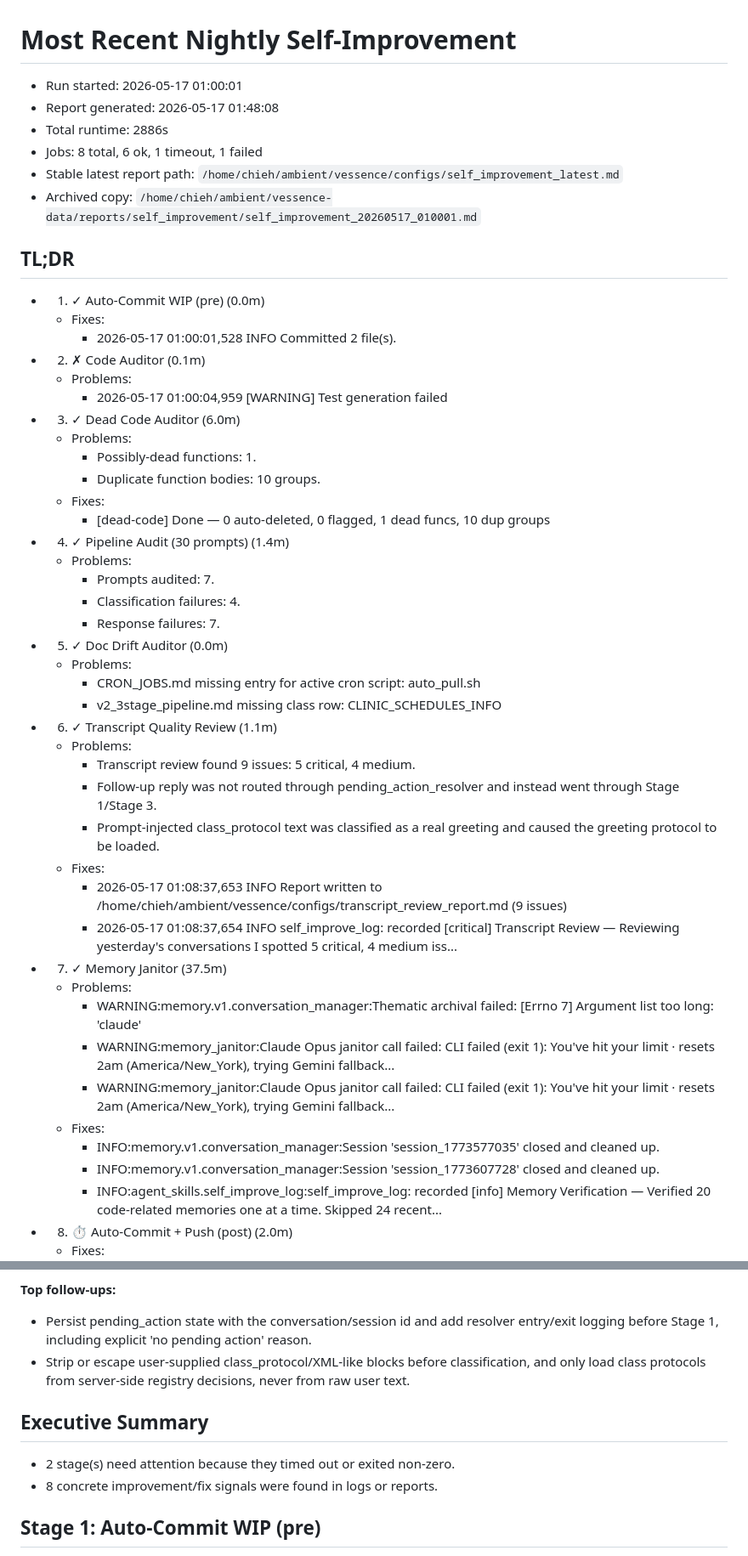
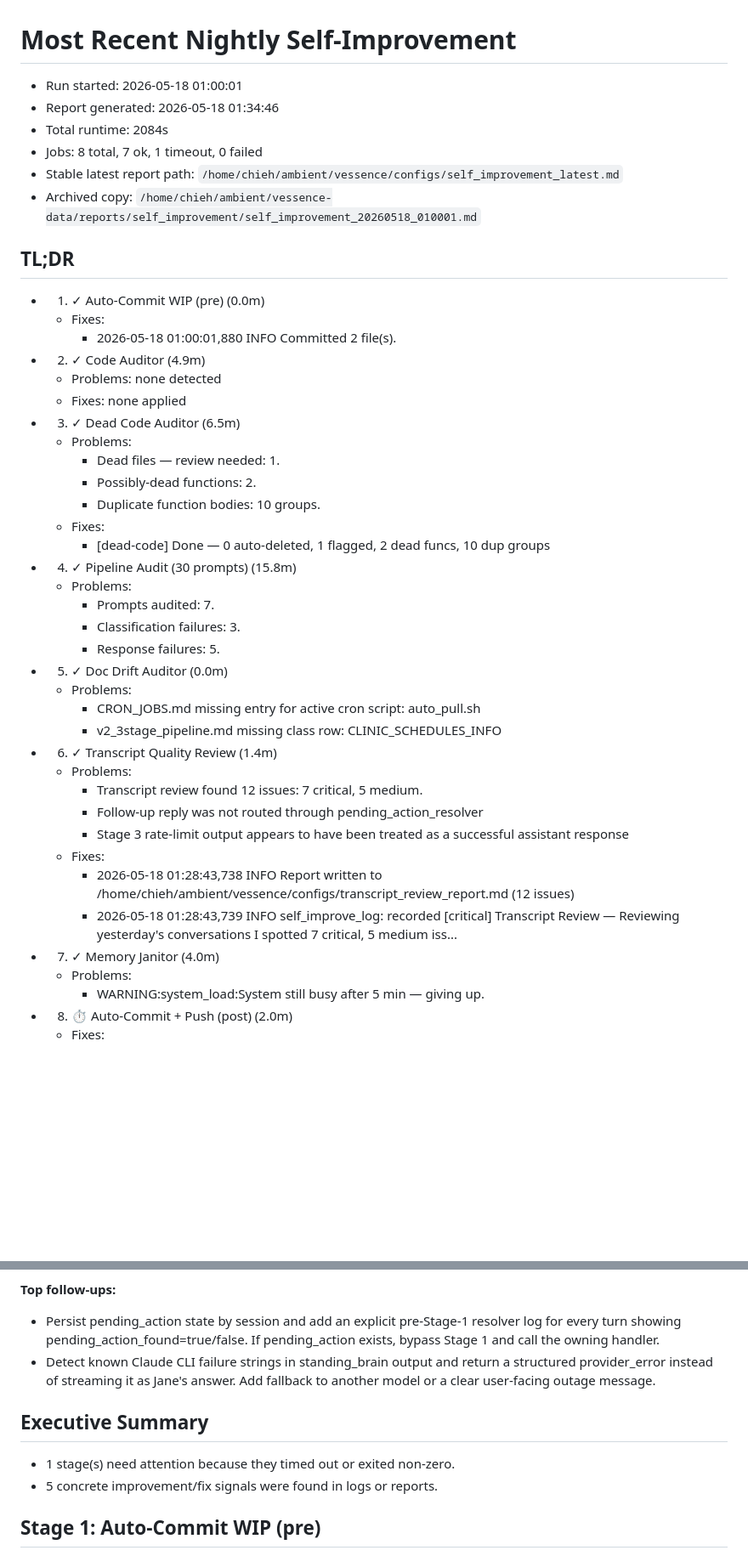
Before and after one commit to endsley/vessence, a Markdown page: vessence/configs/self_improvement_latest.md, 2 parts joined by grey strips. Shown at 85% size. GitHub-like rendering; blank space fills up the shorter version.

Commit message:
auto-commit: pre-self-improve WIP (2026-05-19 01:00)
2 file(s) changed. Committed automatically by the
nightly self-improvement orchestrator.

```diff
--- a/vessence/configs/self_improvement_latest.md
+++ b/vessence/configs/self_improvement_latest.md
@@ -1,51 +1,46 @@
 # Most Recent Nightly Self-Improvement
 
-- Run started: 2026-05-17 01:00:01
-- Report generated: 2026-05-17 01:48:08
-- Total runtime: 2886s
-- Jobs: 8 total, 6 ok, 1 timeout, 1 failed
+- Run started: 2026-05-18 01:00:01
+- Report generated: 2026-05-18 01:34:46
+- Total runtime: 2084s
+- Jobs: 8 total, 7 ok, 1 timeout, 0 failed
 - Stable latest report path: `/home/chieh/ambient/vessence/configs/self_improvement_latest.md`
-- Archived copy: `/home/chieh/ambient/vessence-data/reports/self_improvement/self_improvement_20260517_010001.md`
+- Archived copy: `/home/chieh/ambient/vessence-data/reports/self_improvement/self_improvement_20260518_010001.md`
 
 ## TL;DR
 
 - 1. ✓ Auto-Commit WIP (pre) (0.0m)
   - Fixes:
-    - 2026-05-17 01:00:01,528 INFO Committed 2 file(s).
-- 2. ✗ Code Auditor (0.1m)
+    - 2026-05-18 01:00:01,880 INFO Committed 2 file(s).
+- 2. ✓ Code Auditor (4.9m)
+  - Problems: none detected
+  - Fixes: none applied
+- 3. ✓ Dead Code Auditor (6.5m)
   - Problems:
-    - 2026-05-17 01:00:04,959 [WARNING] Test generation failed
-- 3. ✓ Dead Code Auditor (6.0m)
-  - Problems:
-    - Possibly-dead functions: 1.
+    - Dead files — review needed: 1.
+    - Possibly-dead functions: 2.
     - Duplicate function bodies: 10 groups.
   - Fixes:
-    - [dead-code] Done — 0 auto-deleted, 0 flagged, 1 dead funcs, 10 dup groups
-- 4. ✓ Pipeline Audit (30 prompts) (1.4m)
+    - [dead-code] Done — 0 auto-deleted, 1 flagged, 2 dead funcs, 10 dup groups
+- 4. ✓ Pipeline Audit (30 prompts) (15.8m)
   - Problems:
     - Prompts audited: 7.
-    - Classification failures: 4.
-    - Response failures: 7.
+    - Classification failures: 3.
+    - Response failures: 5.
 - 5. ✓ Doc Drift Auditor (0.0m)
   - Problems:
     - CRON_JOBS.md missing entry for active cron script: auto_pull.sh
     - v2_3stage_pipeline.md missing class row: CLINIC_SCHEDULES_INFO
-- 6. ✓ Transcript Quality Review (1.1m)
+- 6. ✓ Transcript Quality Review (1.4m)
   - Problems:
-    - Transcript review found 9 issues: 5 critical, 4 medium.
-    - Follow-up reply was not routed through pending_action_resolver and instead went through Stage 1/Stage 3.
-    - Prompt-injected class_protocol text was classified as a real greeting and caused the greeting protocol to be loaded.
+    - Transcript review found 12 issues: 7 critical, 5 medium.
+    - Follow-up reply was not routed through pending_action_resolver
+    - Stage 3 rate-limit output appears to have been treated as a successful assistant response
   - Fixes:
-    - 2026-05-17 01:08:37,653 INFO Report written to /home/chieh/ambient/vessence/configs/transcript_review_report.md (9 issues)
-    - 2026-05-17 01:08:37,654 INFO self_improve_log: recorded [critical] Transcript Review — Reviewing yesterday's conversations I spotted 5 critical, 4 medium iss...
-- 7. ✓ Memory Janitor (37.5m)
+    - 2026-05-18 01:28:43,738 INFO Report written to /home/chieh/ambient/vessence/configs/transcript_review_report.md (12 issues)
+    - 2026-05-18 01:28:43,739 INFO self_improve_log: recorded [critical] Transcript Review — Reviewing yesterday's conversations I spotted 7 critical, 5 medium iss...
+- 7. ✓ Memory Janitor (4.0m)
   - Problems:
-    - WARNING:memory.v1.conversation_manager:Thematic archival failed: [Errno 7] Argument list too long: 'claude'
-    - WARNING:memory_janitor:Claude Opus janitor call failed: CLI failed (exit 1): You've hit your limit · resets 2am (America/New_York), trying Gemini fallback...
-    - WARNING:memory_janitor:Claude Opus janitor call failed: CLI failed (exit 1): You've hit your limit · resets 2am (America/New_York), trying Gemini fallback...
-  - Fixes:
-    - INFO:memory.v1.conversation_manager:Session 'session_1773577035' closed and cleaned up.
-    - INFO:memory.v1.conversation_manager:Session 'session_1773607728' closed and cleaned up.
-    - INFO:agent_skills.self_improve_log:self_improve_log: recorded [info] Memory Verification — Verified 20 code-related memories one at a time. Skipped 24 recent...
+    - WARNING:system_load:System still busy after 5 min — giving up.
 - 8. ⏱ Auto-Commit + Push (post) (2.0m)
   - Fixes:
@@ -53,13 +48,13 @@
 
 **Top follow-ups:**
 
-- Persist pending_action state with the conversation/session id and add resolver entry/exit logging before Stage 1, including explicit 'no pending action' reason.
-- Strip or escape user-supplied class_protocol/XML-like blocks before classification, and only load class protocols from server-side registry decisions, never from raw user text.
+- Persist pending_action state by session and add an explicit pre-Stage-1 resolver log for every turn showing pending_action_found=true/false. If pending_action exists, bypass Stage 1 and call the owning handler.
+- Detect known Claude CLI failure strings in standing_brain output and return a structured provider_error instead of streaming it as Jane's answer. Add fallback to another model or a clear user-facing outage message.
 
 ## Executive Summary
 
-- 2 stage(s) need attention because they timed out or exited non-zero.
-- 8 concrete improvement/fix signals were found in logs or reports.
+- 1 stage(s) need attention because they timed out or exited non-zero.
+- 5 concrete improvement/fix signals were found in logs or reports.
 
 ## Stage 1: Auto-Commit WIP (pre)
 
```
Also changed, not shown: other parts of vessence/configs/self_improvement_latest.md (+32 -38 lines), vessence/configs/self_improve_log.md (+11 -0 lines).
